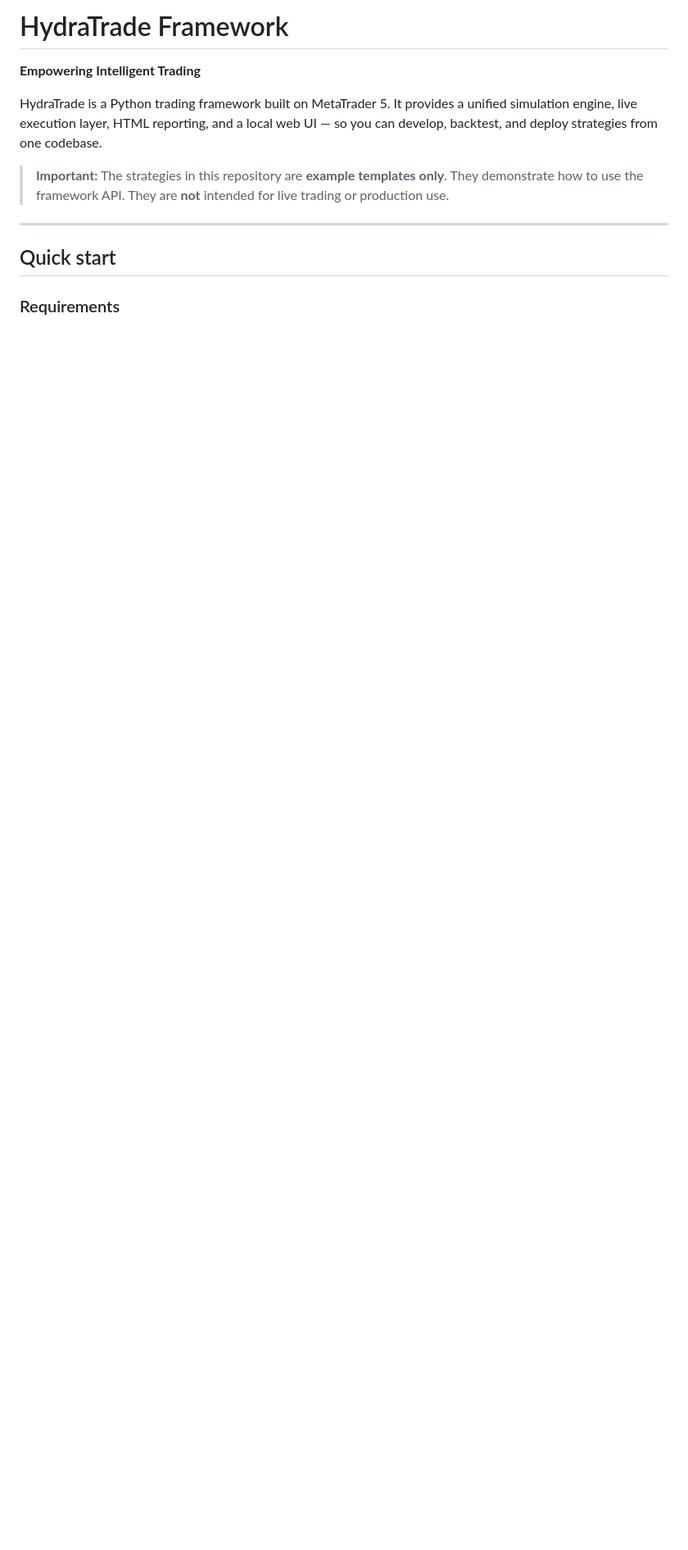
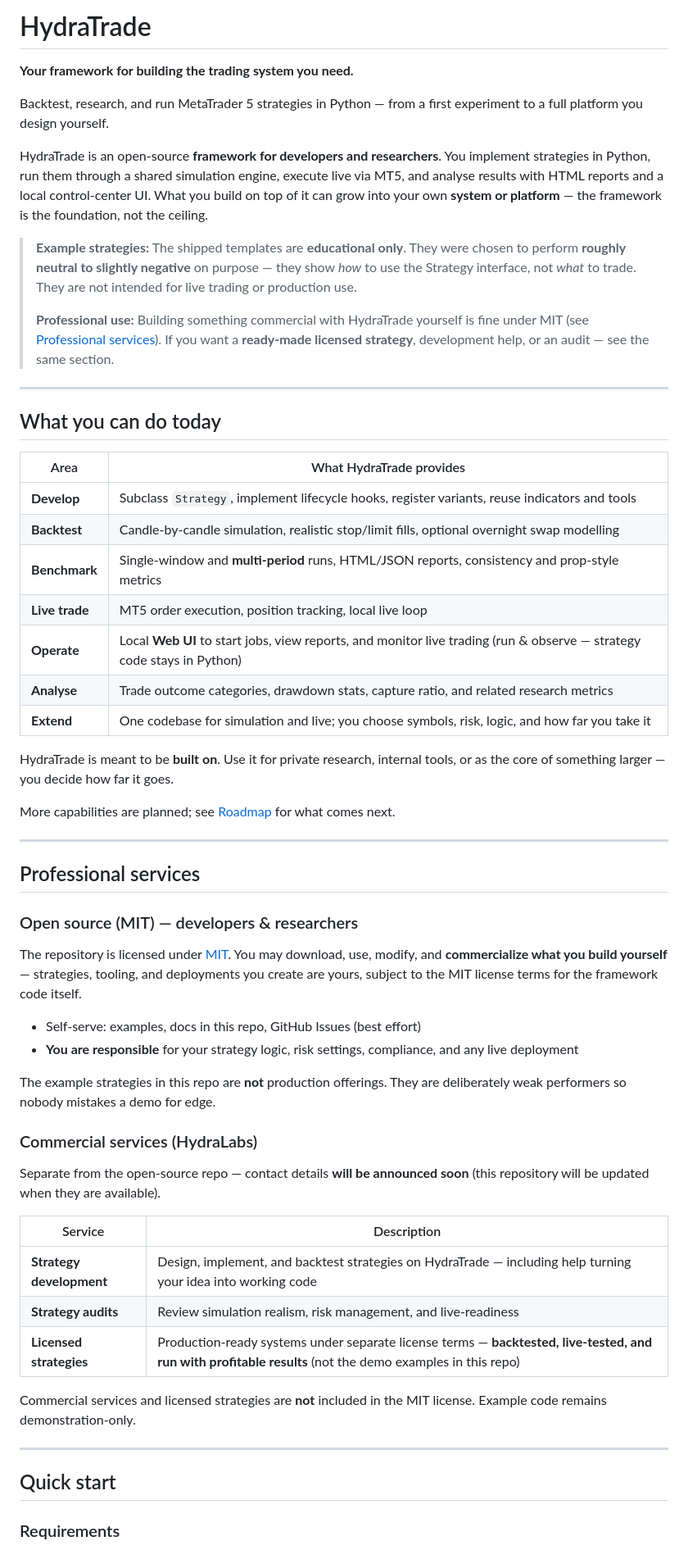
Before and after one commit to HydraLabs-RF/HydraTrade, a Markdown page: README.md, the part around one of its changes. Shown at 82% size. GitHub-like rendering; blank space fills up the shorter version.

```diff
--- a/README.md
+++ b/README.md
@@ -1,10 +1,57 @@
-# HydraTrade Framework
+# HydraTrade
 
-**Empowering Intelligent Trading**
+**Your framework for building the trading system you need.**
 
-HydraTrade is a Python trading framework built on MetaTrader 5. It provides a unified simulation engine, live execution layer, HTML reporting, and a local web UI — so you can develop, backtest, and deploy strategies from one codebase.
+Backtest, research, and run MetaTrader 5 strategies in Python — from a first experiment to a full platform you design yourself.
 
-> **Important:** The strategies in this repository are **example templates only**. They demonstrate how to use the framework API. They are **not** intended for live trading or production use.
+HydraTrade is an open-source **framework for developers and researchers**. You implement strategies in Python, run them through a shared simulation engine, execute live via MT5, and analyse results with HTML reports and a local control-center UI. What you build on top of it can grow into your own **system or platform** — the framework is the foundation, not the ceiling.
+
+> **Example strategies:** The shipped templates are **educational only**. They were chosen to perform **roughly neutral to slightly negative** on purpose — they show *how* to use the Strategy interface, not *what* to trade. They are not intended for live trading or production use.
+>
+> **Professional use:** Building something commercial with HydraTrade yourself is fine under MIT (see [Professional services](#professional-services)). If you want a **ready-made licensed strategy**, development help, or an audit — see the same section.
+
+---
+
+## What you can do today
+
+| Area | What HydraTrade provides |
+|------|---------------------------|
+| **Develop** | Subclass `Strategy`, implement lifecycle hooks, register variants, reuse indicators and tools |
+| **Backtest** | Candle-by-candle simulation, realistic stop/limit fills, optional overnight swap modelling |
+| **Benchmark** | Single-window and **multi-period** runs, HTML/JSON reports, consistency and prop-style metrics |
+| **Live trade** | MT5 order execution, position tracking, local live loop |
+| **Operate** | Local **Web UI** to start jobs, view reports, and monitor live trading (run & observe — strategy code stays in Python) |
+| **Analyse** | Trade outcome categories, drawdown stats, capture ratio, and related research metrics |
+| **Extend** | One codebase for simulation and live; you choose symbols, risk, logic, and how far you take it |
+
+HydraTrade is meant to be **built on**. Use it for private research, internal tools, or as the core of something larger — you decide how far it goes.
+
+More capabilities are planned; see [Roadmap](#roadmap) for what comes next.
+
+---
+
+## Professional services
+
+### Open source (MIT) — developers & researchers
+
+The repository is licensed under [MIT](LICENSE). You may download, use, modify, and **commercialize what you build yourself** — strategies, tooling, and deployments you create are yours, subject to the MIT license terms for the framework code itself.
+
+- Self-serve: examples, docs in this repo, GitHub Issues (best effort)
+- **You are responsible** for your strategy logic, risk settings, compliance, and any live deployment
+
+The example strategies in this repo are **not** production offerings. They are deliberately weak performers so nobody mistakes a demo for edge.
+
+### Commercial services (HydraLabs)
+
+Separate from the open-source repo — contact details **will be announced soon** (this repository will be updated when they are available).
+
+| Service | Description |
+|---------|-------------|
+| **Strategy development** | Design, implement, and backtest strategies on HydraTrade — including help turning your idea into working code |
+| **Strategy audits** | Review simulation realism, risk management, and live-readiness |
+| **Licensed strategies** | Production-ready systems under separate license terms — **backtested, live-tested, and run with profitable results** (not the demo examples in this repo) |
+
+Commercial services and licensed strategies are **not** included in the MIT license. Example code remains demonstration-only.
 
 ---
 
```
Also changed, not shown: other parts of README.md (+25 -22 lines).
